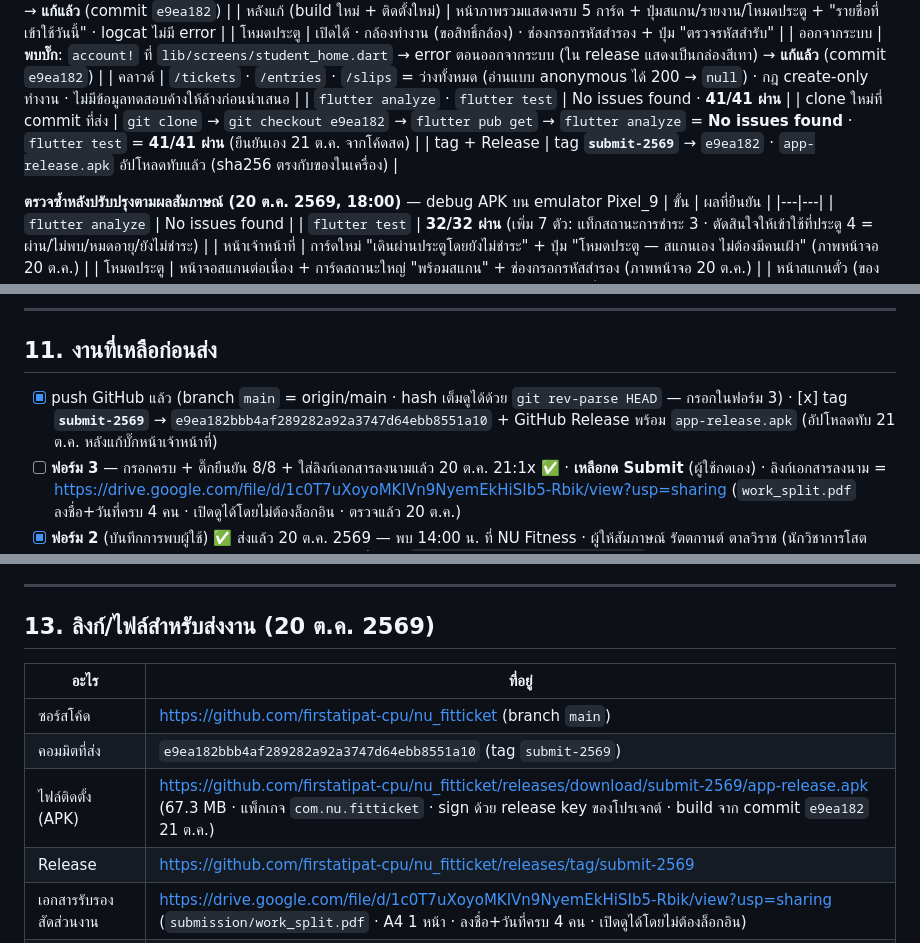
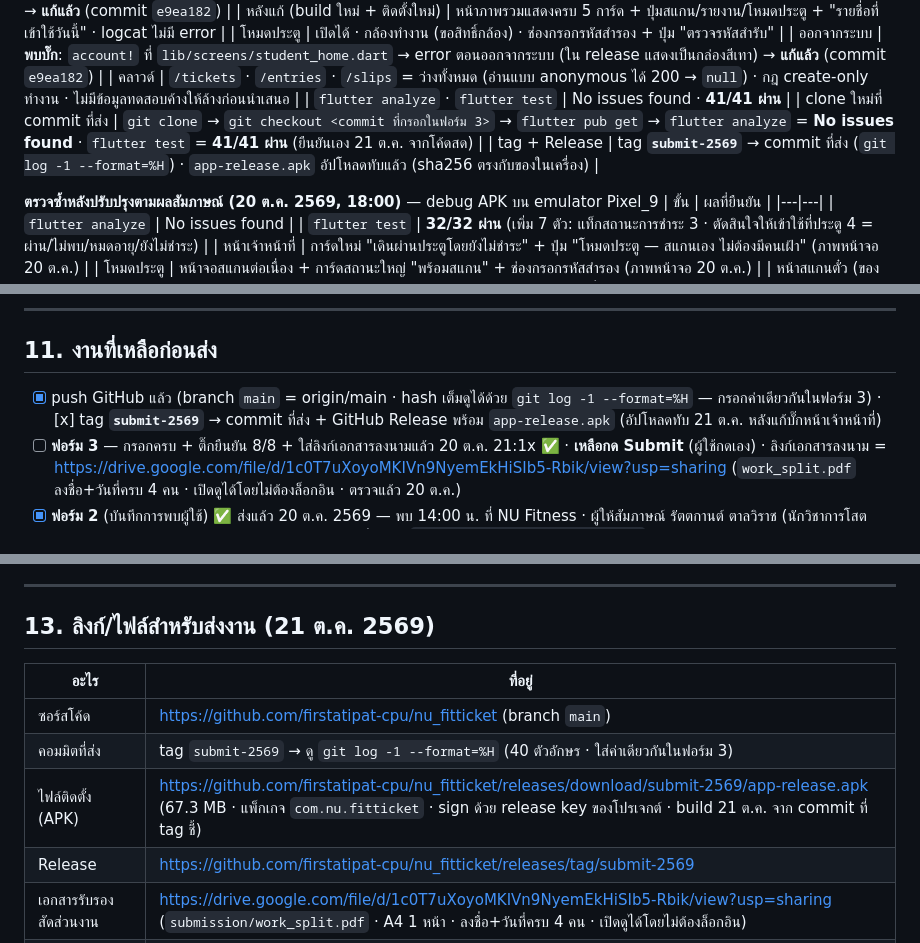
Before and after one commit to firstatipat-cpu/nu_fitticket, a Markdown page: SPEC.md, 3 parts joined by grey strips. Rendered like a GitHub page.

Commit message:
docs: ไม่ฝัง hash ในเอกสาร (ชี้ tag submit-2569 + git log -1) เพื่อไม่ให้เอกสารล้าสมัยกว่า commit ที่ส่ง

```diff
--- a/SPEC.md
+++ b/SPEC.md
@@ -240,8 +240,8 @@
 | ออกจากระบบ | **พบบั๊ก**: `account!` ที่ `lib/screens/student_home.dart` → error ตอนออกจากระบบ (ใน release แสดงเป็นกล่องสีเทา) → **แก้แล้ว** (commit `e9ea182`) |
 | คลาวด์ | `/tickets` · `/entries` · `/slips` = ว่างทั้งหมด (อ่านแบบ anonymous ได้ 200 → `null`) · กฎ create-only ทำงาน · ไม่มีข้อมูลทดสอบค้างให้ล้างก่อนนำเสนอ |
 | `flutter analyze` · `flutter test` | No issues found · **41/41 ผ่าน** |
-| clone ใหม่ที่ commit ที่ส่ง | `git clone` → `git checkout e9ea182` → `flutter pub get` → `flutter analyze` = **No issues found** · `flutter test` = **41/41 ผ่าน** (ยืนยันเอง 21 ต.ค. จากโค้ดสด) |
-| tag + Release | tag **`submit-2569`** → `e9ea182` · `app-release.apk` อัปโหลดทับแล้ว (sha256 ตรงกับของในเครื่อง) |
+| clone ใหม่ที่ commit ที่ส่ง | `git clone` → `git checkout <commit ที่กรอกในฟอร์ม 3>` → `flutter pub get` → `flutter analyze` = **No issues found** · `flutter test` = **41/41 ผ่าน** (ยืนยันเอง 21 ต.ค. จากโค้ดสด) |
+| tag + Release | tag **`submit-2569`** → commit ที่ส่ง (`git log -1 --format=%H`) · `app-release.apk` อัปโหลดทับแล้ว (sha256 ตรงกับของในเครื่อง) |
 
 **ตรวจซ้ำหลังปรับปรุงตามผลสัมภาษณ์ (20 ต.ค. 2569, 18:00)** — debug APK บน emulator Pixel_9
 | ขั้น | ผลที่ยืนยัน |
@@ -299,7 +299,7 @@
 
 ## 11. งานที่เหลือก่อนส่ง
 
-- [x] push GitHub แล้ว (branch `main` = origin/main · hash เต็มดูได้ด้วย `git rev-parse HEAD` — กรอกในฟอร์ม 3) · [x] tag **`submit-2569`** → `e9ea182bbb4af289282a92a3747d64ebb8551a10` + GitHub Release พร้อม `app-release.apk` (อัปโหลดทับ 21 ต.ค. หลังแก้บั๊กหน้าเจ้าหน้าที่)
+- [x] push GitHub แล้ว (branch `main` = origin/main · hash เต็มดูได้ด้วย `git log -1 --format=%H` — กรอกค่าเดียวกันในฟอร์ม 3) · [x] tag **`submit-2569`** → commit ที่ส่ง + GitHub Release พร้อม `app-release.apk` (อัปโหลดทับ 21 ต.ค. หลังแก้บั๊กหน้าเจ้าหน้าที่)
 - [ ] **ฟอร์ม 3** — กรอกครบ + ติ๊กยืนยัน 8/8 + ใส่ลิงก์เอกสารลงนามแล้ว 20 ต.ค. 21:1x ✅ · **เหลือกด Submit** (ผู้ใช้กดเอง) · ลิงก์เอกสารลงนาม = <https://drive.google.com/file/d/1c0T7uXoyoMKIVn9NyemEkHiSIb5-Rbik/view?usp=sharing> (`work_split.pdf` ลงชื่อ+วันที่ครบ 4 คน · เปิดดูได้โดยไม่ต้องล็อกอิน · ตรวจแล้ว 20 ต.ค.)
 - [x] **ฟอร์ม 2** (บันทึกการพบผู้ใช้) ✅ ส่งแล้ว 20 ต.ค. 2569 — พบ 14:00 น. ที่ NU Fitness · ผู้ให้สัมภาษณ์ รัตตกานต์ ตาลวิราช (นักวิชาการโสตทัศนศึกษา กองกิจการนิสิต มหาวิทยาลัยนเรศ) · ข้อความที่กรอก: `submission/forms_checklist.md`
 - [ ] `SUBMISSION.pdf` — export ตาม `SUBMISSION_TEMPLATE.docx` (ตัวจริง) + ลงนามครบ 4 คน + วางที่ราก repo
@@ -347,13 +347,13 @@
 
 ---
 
-## 13. ลิงก์/ไฟล์สำหรับส่งงาน (20 ต.ค. 2569)
+## 13. ลิงก์/ไฟล์สำหรับส่งงาน (21 ต.ค. 2569)
 
 | อะไร | ที่อยู่ |
 |---|---|
 | ซอร์สโค้ด | <https://github.com/firstatipat-cpu/nu_fitticket> (branch `main`) |
-| คอมมิตที่ส่ง | `e9ea182bbb4af289282a92a3747d64ebb8551a10` (tag `submit-2569`) |
-| ไฟล์ติดตั้ง (APK) | <https://github.com/firstatipat-cpu/nu_fitticket/releases/download/submit-2569/app-release.apk> (67.3 MB · แพ็กเกจ `com.nu.fitticket` · sign ด้วย release key ของโปรเจกต์ · build จาก commit `e9ea182` 21 ต.ค.) |
+| คอมมิตที่ส่ง | tag `submit-2569` → ดู `git log -1 --format=%H` (40 ตัวอักษร · ใส่ค่าเดียวกันในฟอร์ม 3) |
+| ไฟล์ติดตั้ง (APK) | <https://github.com/firstatipat-cpu/nu_fitticket/releases/download/submit-2569/app-release.apk> (67.3 MB · แพ็กเกจ `com.nu.fitticket` · sign ด้วย release key ของโปรเจกต์ · build 21 ต.ค. จาก commit ที่ tag ชี้) |
 | Release | <https://github.com/firstatipat-cpu/nu_fitticket/releases/tag/submit-2569> |
 | เอกสารรับรองสัดส่วนงาน | <https://drive.google.com/file/d/1c0T7uXoyoMKIVn9NyemEkHiSIb5-Rbik/view?usp=sharing> (`submission/work_split.pdf` · A4 1 หน้า · ลงชื่อ+วันที่ครบ 4 คน · เปิดดูได้โดยไม่ต้องล็อกอิน) |
 | กฎ Firebase (ต้อง publish เอง) | `firebase.rules.json` ในรีโโค |
```
